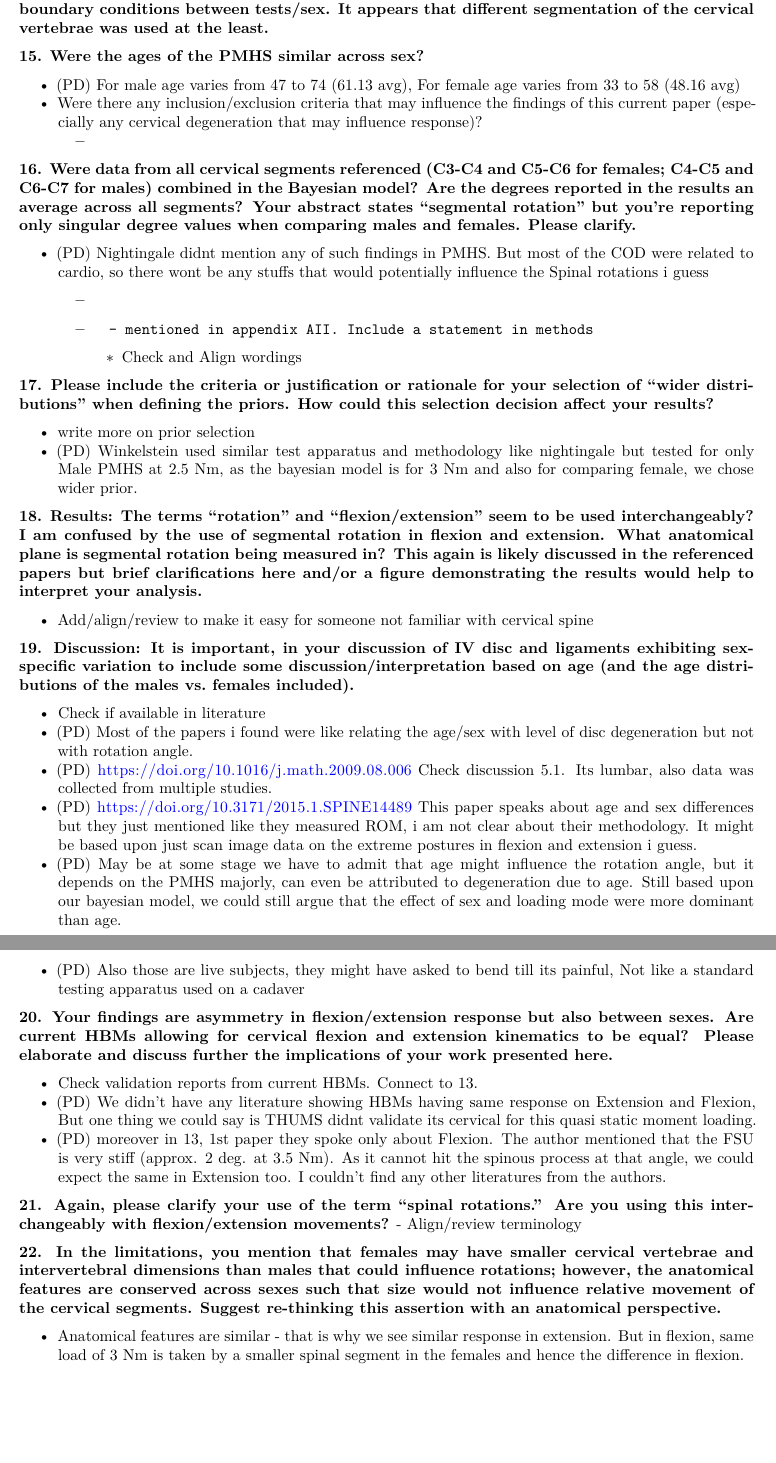
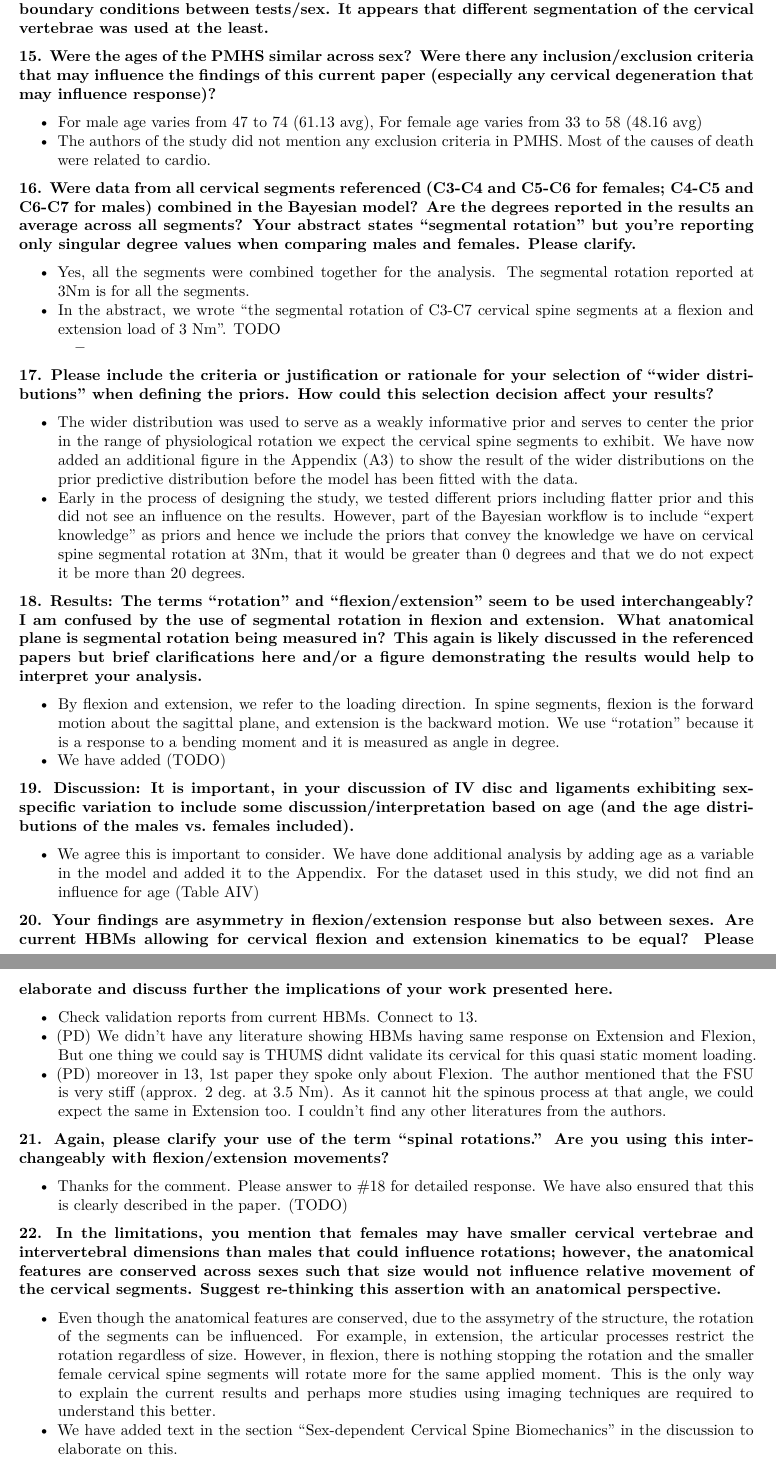
Before and after one commit to pranavduraisamy/cervical-segmental-stiffness-ircobi, a Quarto document (publication/review-round-1.qmd): two parts of pages 4 and 5 of 5, joined at a grey line, cut so that both start at the same text, the shorter picture padded with empty space. Rendered offline with R 4.5, knitr and Pandoc in place of Quarto, then LaTeX, with nearby package versions.

Commit message:
Reviewer 2B

```diff
--- a/publication/review-round-1.qmd
+++ b/publication/review-round-1.qmd
@@ -104,37 +104,32 @@ This study quantifies sex differences in cervical neck kinematics using retrospe
 
 
 
-**15. Were the ages of the PMHS similar across sex?**
+**15. Were the ages of the PMHS similar across sex? Were there any inclusion/exclusion criteria that may influence the findings of this current paper (especially any cervical degeneration that may influence response)?**
 
-- (PD) For male age varies from 47 to 74 (61.13 avg), For female age varies from 33 to 58 (48.16 avg)
-- Were there any inclusion/exclusion criteria that may influence the findings of this current paper (especially any cervical degeneration that may influence response)?
-    -
+- For male age varies from 47 to 74 (61.13 avg), For female age varies from 33 to 58 (48.16 avg)
+- The authors of the study did not mention any exclusion criteria in PMHS. Most of the causes of death were related to cardio.
 
 **16.  Were data from all cervical segments referenced (C3-C4 and C5-C6 for females; C4-C5 and C6-C7 for males) combined in the Bayesian model? Are the degrees reported in the results an average across all segments? Your abstract states “segmental rotation” but you’re reporting only singular degree values when comparing males and females. Please clarify.**
 
-- (PD) Nightingale didnt mention any of such findings in PMHS. But most of the COD were related to cardio, so there wont be any stuffs that would potentially influence the Spinal rotations i guess
-
+- Yes, all the segments were combined together for the analysis. The segmental rotation reported at 3Nm is for all the segments.
+- In the abstract, we wrote "the segmental rotation of C3-C7 cervical spine segments at a flexion and extension load of 3 Nm".
+ TODO
   -
-  -       - mentioned in appendix AII. Include a statement in methods
-    - Check and Align wordings
 
 **17.  Please include the criteria or justification or rationale for your selection of “wider distributions” when defining the priors. How could this selection decision affect your results?**
 
-- write more on prior selection
-- (PD) Winkelstein used similar test apparatus and methodology like nightingale but tested for only Male PMHS at 2.5 Nm, as the bayesian model is for 3 Nm and also for comparing female, we chose wider prior.
+- The wider distribution was used to serve as a weakly informative prior and serves to center the prior in the range of physiological rotation we expect the cervical spine segments to exhibit. We have now added an additional figure in the Appendix (A3) to show the result of the wider distributions on the prior predictive distribution before the model has been fitted with the data.
+- Early in the process of designing the study, we tested different priors including flatter prior and this did not see an influence on the results. However, part of the Bayesian workflow is to include "expert knowledge" as priors and hence we include the priors that convey the knowledge we have on cervical spine segmental rotation at 3Nm, that it would be greater than 0 degrees and that we do not expect it be more than 20 degrees.
+
 
 **18.  Results: The terms “rotation” and “flexion/extension” seem to be used interchangeably? I am confused by the use of segmental rotation in flexion and extension. What anatomical plane is segmental rotation being measured in? This again is likely discussed in the referenced papers but brief clarifications here and/or a figure demonstrating the results would help to interpret your analysis.**
 
-- Add/align/review to make it easy for someone not familiar with cervical spine
+- By flexion and extension, we refer to the loading direction. In spine segments, flexion is the forward motion about the sagittal plane, and extension is the backward motion. We use "rotation" because it is a response to a bending moment and it is measured as angle in degree.
+- We have added (TODO)
 
 **19.  Discussion: It is important, in your discussion of IV disc and ligaments exhibiting sex-specific variation to include some discussion/interpretation based on age (and the age distributions of the males vs. females included).**
 
-- Check if available in literature
-- (PD) Most of the papers i found were like relating the age/sex with level of disc degeneration but not with rotation angle.
-- (PD) https://doi.org/10.1016/j.math.2009.08.006 Check discussion 5.1. Its lumbar, also data was collected from multiple studies.
-- (PD) https://doi.org/10.3171/2015.1.SPINE14489 This paper speaks about age and sex differences but they just mentioned like they measured ROM, i am not clear about their methodology. It might be based upon just scan image data on the extreme postures in flexion and extension i guess.
-- (PD) May be at some stage we have to admit that age might influence the rotation angle, but it depends on the PMHS majorly, can even be attributed to degeneration due to age. Still based upon our bayesian model, we could still argue that the effect of sex and loading mode were more dominant than age.
-- (PD) Also those are live subjects, they might have asked to bend till its painful, Not like a standard testing apparatus used on a cadaver
+- We agree this is important to consider. We have done additional analysis by adding age as a variable in the model and added it to the Appendix. For the dataset used in this study, we did not find an influence for age (Table AIV)
 
 **20.  Your findings are asymmetry in flexion/extension response but also between sexes. Are current HBMs allowing for cervical flexion and extension kinematics to be equal? Please elaborate and discuss further the implications of your work presented here.**
 
@@ -143,8 +138,10 @@ This study quantifies sex differences in cervical neck kinematics using retrospe
   - (PD) moreover in 13, 1st paper they spoke only about Flexion. The author mentioned that the FSU is very stiff (approx. 2 deg. at 3.5 Nm). As it cannot hit the spinous process at that angle, we could expect the same in Extension too. I couldn't find any other literatures from the authors.
 
 **21.  Again, please clarify your use of the term “spinal rotations.” Are you using this interchangeably with flexion/extension movements?**
-    - Align/review terminology
+
+- Thanks for the comment. Please answer to #18 for detailed response. We have also ensured that this is clearly described in the paper. (TODO)
 
 **22.  In the limitations, you mention that females may have smaller cervical vertebrae and intervertebral dimensions than males that could influence rotations; however, the anatomical features are conserved across sexes such that size would not influence relative movement of the cervical segments. Suggest re-thinking this assertion with an anatomical perspective.**
 
-- Anatomical features are similar - that is why we see similar response in extension. But in flexion, same load of 3 Nm is taken by a smaller spinal segment in the females and hence the difference in flexion.
+- Even though the anatomical features are conserved, due to the assymetry  of the structure, the rotation of the segments can be influenced. For example, in extension, the articular processes restrict the rotation regardless of size. However, in flexion, there is nothing stopping the rotation and the smaller female cervical spine segments will rotate more for the same applied moment. This is the only way to explain the current results and perhaps more studies using imaging techniques are required to understand this better.
+- We have added text in the section "Sex-dependent Cervical Spine Biomechanics" in the discussion to elaborate on this.
```
Also changed, not shown: publication/review-round-1.pdf.
